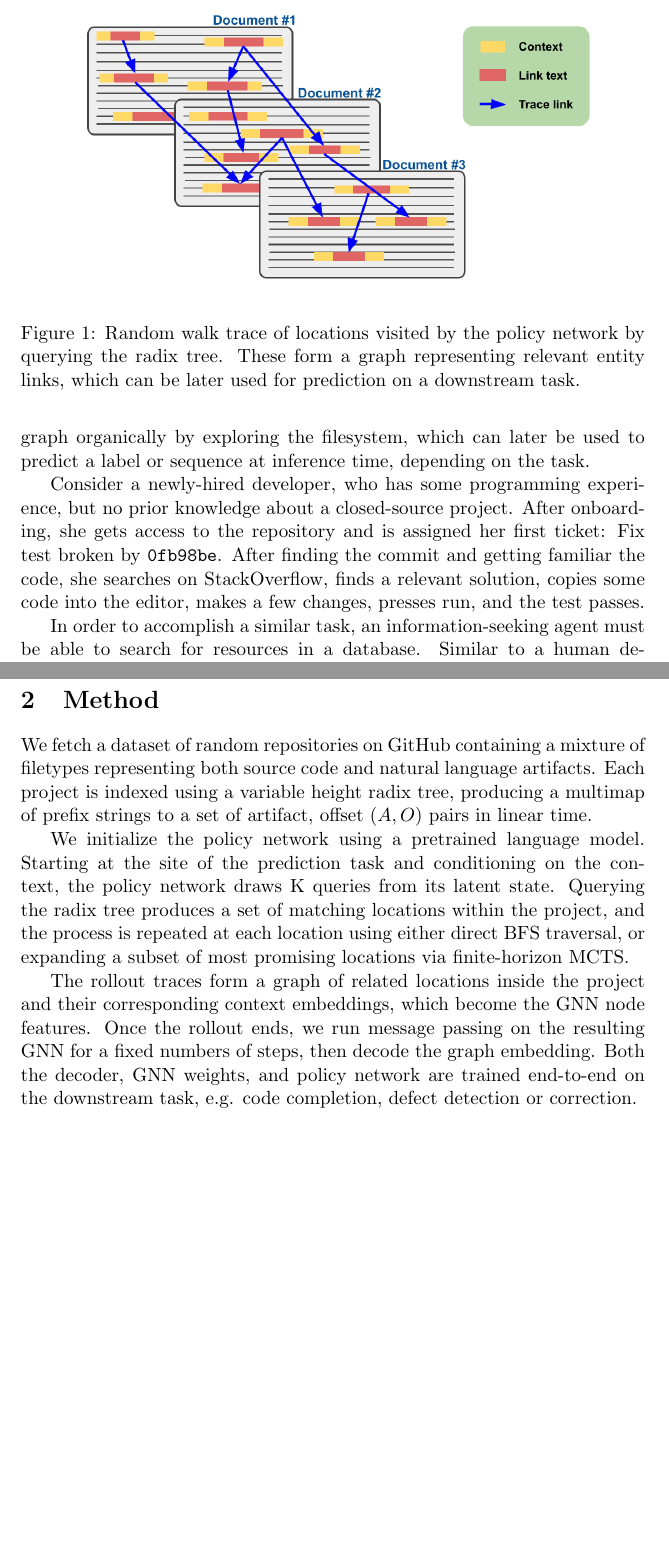
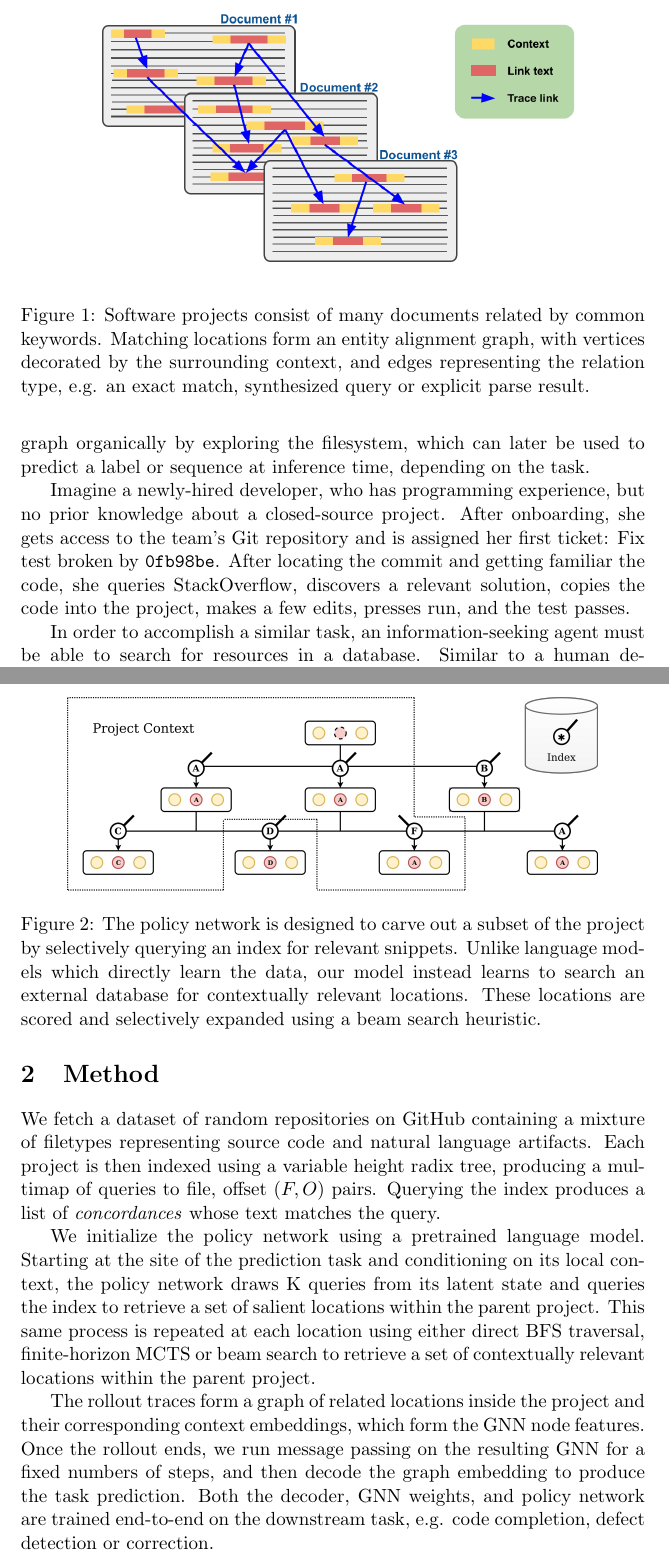
Before and after one commit to breandan/breandan, a LaTeX document (paperwork/research_proposal/research_proposal.tex): two parts of pages 2 and 3 of 5 before the commit and two parts of pages 2 and 3 of 6 after it, joined at a grey line, cut at the place of the change, the shorter picture padded with empty space. Compiled offline with pdfLaTeX.

Commit message:
depict beam search horizon

```diff
--- a/paperwork/research_proposal/research_proposal.tex
+++ b/paperwork/research_proposal/research_proposal.tex
@@ -26,25 +26,32 @@ Early work in program learning realized the importance of graph-based representa
 
 Unlike prior work, we consider the whole project and related artifacts. Instead of parsing their contents explicitly, which may be computationally expensive or too large to fit in memory, we allow the agent to construct the graph organically by exploring the filesystem, which can later be used to predict a label or sequence at inference time, depending on the task.
 
-Consider a newly-hired developer, who has some programming experience, but no prior knowledge about a closed-source project. After onboarding, she gets access to the repository and is assigned her first ticket: Fix test broken by \texttt{0fb98be}. After finding the commit and getting familiar the code, she searches on StackOverflow, finds a relevant solution, copies some code into the editor, makes a few changes, presses run, and the test passes.
+Imagine a newly-hired developer, who has programming experience, but no prior knowledge about a closed-source project. After onboarding, she gets access to the team's Git repository and is assigned her first ticket: Fix test broken by \texttt{0fb98be}. After locating the commit and getting familiar the code, she queries StackOverflow, discovers a relevant solution, copies the code into the project, makes a few edits, presses run, and the test passes.
 
 In order to accomplish a similar task, an information-seeking agent must be able to search for resources in a database. Similar to a human developer, it might be able to perform simple actions, like \texttt{search(query)}, \texttt{read(text)}, \texttt{copy(text, from, to)}, and \texttt{runCode()} to navigate relevant documents and source code artifacts. As the agent traverses the project using these primitives, it builds up a project-specific knowledge graph.
 
 \begin{figure*}
   \centering
-  \includegraphics[width=0.85\textwidth]{use_graph}
-  \caption{Random walk trace of locations visited by the policy network by querying the radix tree. These form a graph representing relevant entity links, which can be later used for prediction on a downstream task.}
+  \includegraphics[width=0.8\textwidth]{use_graph}
+  \caption{Software projects consist of many documents related by common keywords. Matching locations form an entity alignment graph, with vertices decorated by the surrounding context, and edges representing the relation type, e.g. an exact match, synthesized query or explicit parse result.}
 \end{figure*}
 
 During evaluation, we measure how well the agent performed. Many loss functions are possible depending on the task in question, from a simple string distance metric over a masked code fragment, to a more complex property (e.g. the presence or absence of an error, or some internal state of the REPL) which must be satisfied by interacting with the runtime environment. Many program analysis and repair tasks are amenable to the setup described, including defect, duplicate or vulnerability detection and correction.
 
 \section{Method}
 
-We fetch a dataset of random repositories on GitHub containing a mixture of filetypes representing both source code and natural language artifacts. Each project is indexed using a variable height radix tree, producing a multimap of prefix strings to a set of artifact, offset $(A, O)$ pairs in linear time.
 
- We initialize the policy network using a pretrained language model. Starting at the site of the prediction task and conditioning on the context, the policy network draws K queries from its latent state. Querying the radix tree produces a set of matching locations within the project, and the process is repeated at each location using either direct BFS traversal, or expanding a subset of most promising locations via finite-horizon MCTS.
+\begin{figure*}
+  \centering
+  \includegraphics[width=0.85\textwidth]{architecture}
+  \caption{The policy network is designed to carve out a subset of the project by selectively querying an index for relevant snippets. Unlike language models which directly learn the data, our model instead learns to search an external database for contextually relevant locations. These locations are scored and selectively expanded using a beam search heuristic.}
+\end{figure*}
 
-The rollout traces form a graph of related locations inside the project and their corresponding context embeddings, which become the GNN node features. Once the rollout ends, we run message passing on the resulting GNN for a fixed numbers of steps, then decode the graph embedding. Both the decoder, GNN weights, and policy network are trained end-to-end on the downstream task, e.g. code completion, defect detection or correction.
+We fetch a dataset of random repositories on GitHub containing a mixture of filetypes representing source code and natural language artifacts. Each project is then indexed using a variable height radix tree, producing a multimap of queries to file, offset $(F, O)$ pairs. Querying the index produces a list of \textit{concordances} whose text matches the query.
+
+ We initialize the policy network using a pretrained language model. Starting at the site of the prediction task and conditioning on its local context, the policy network draws K queries from its latent state and queries the index to retrieve a set of salient locations within the parent project. This same process is repeated at each location using either direct BFS traversal, finite-horizon MCTS or beam search to retrieve a set of contextually relevant locations within the parent project.
+
+The rollout traces form a graph of related locations inside the project and their corresponding context embeddings, which form the GNN node features. Once the rollout ends, we run message passing on the resulting GNN for a fixed numbers of steps, and then decode the graph embedding to produce the task prediction. Both the decoder, GNN weights, and policy network are trained end-to-end on the downstream task, e.g. code completion, defect detection or correction.
 
 \section{Experiments}
 
```
Also changed, not shown: paperwork/research_proposal/architecture.png (added), paperwork/research_proposal/research_proposal.pdf, paperwork/research_proposal/research_proposal.tex (4 more changed lines).
